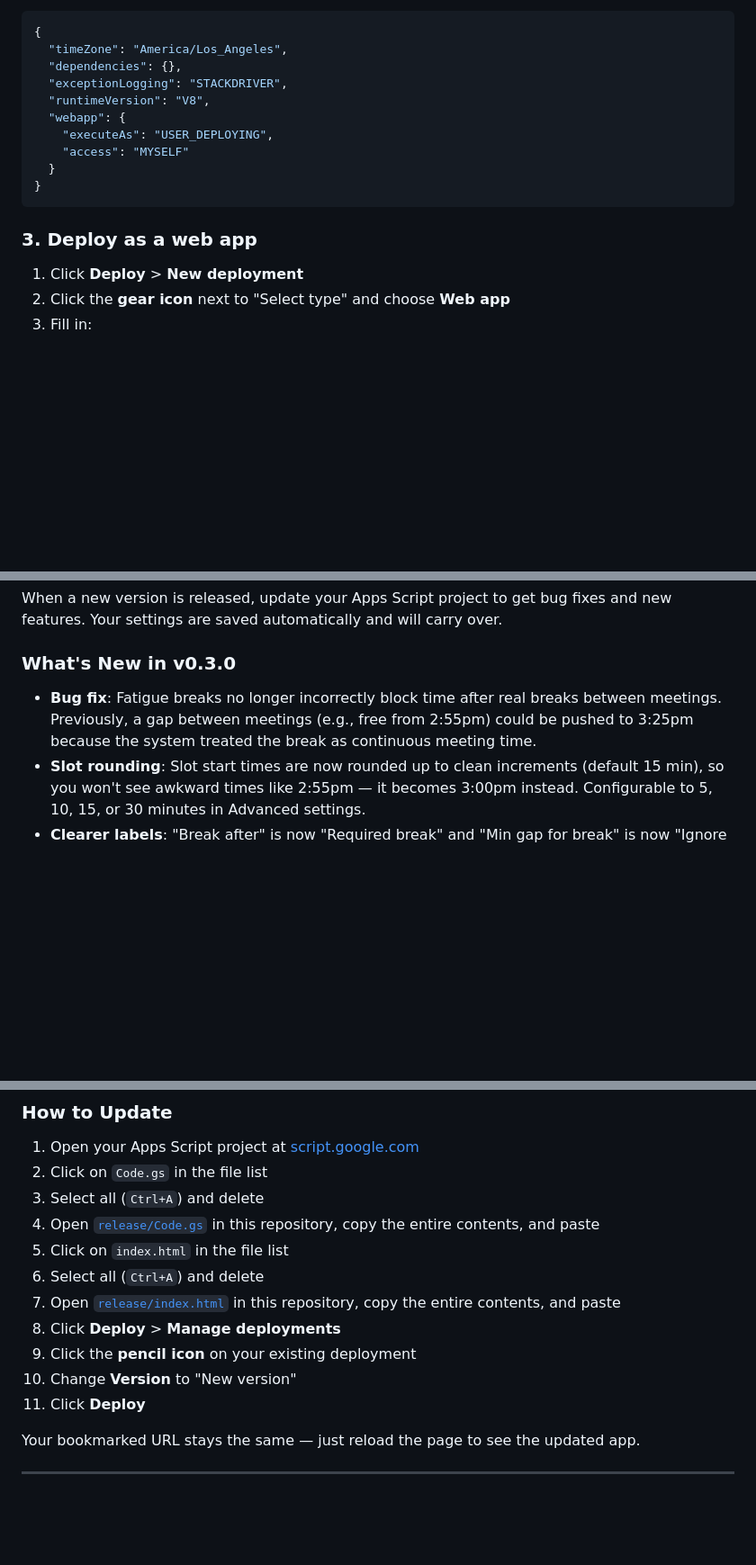
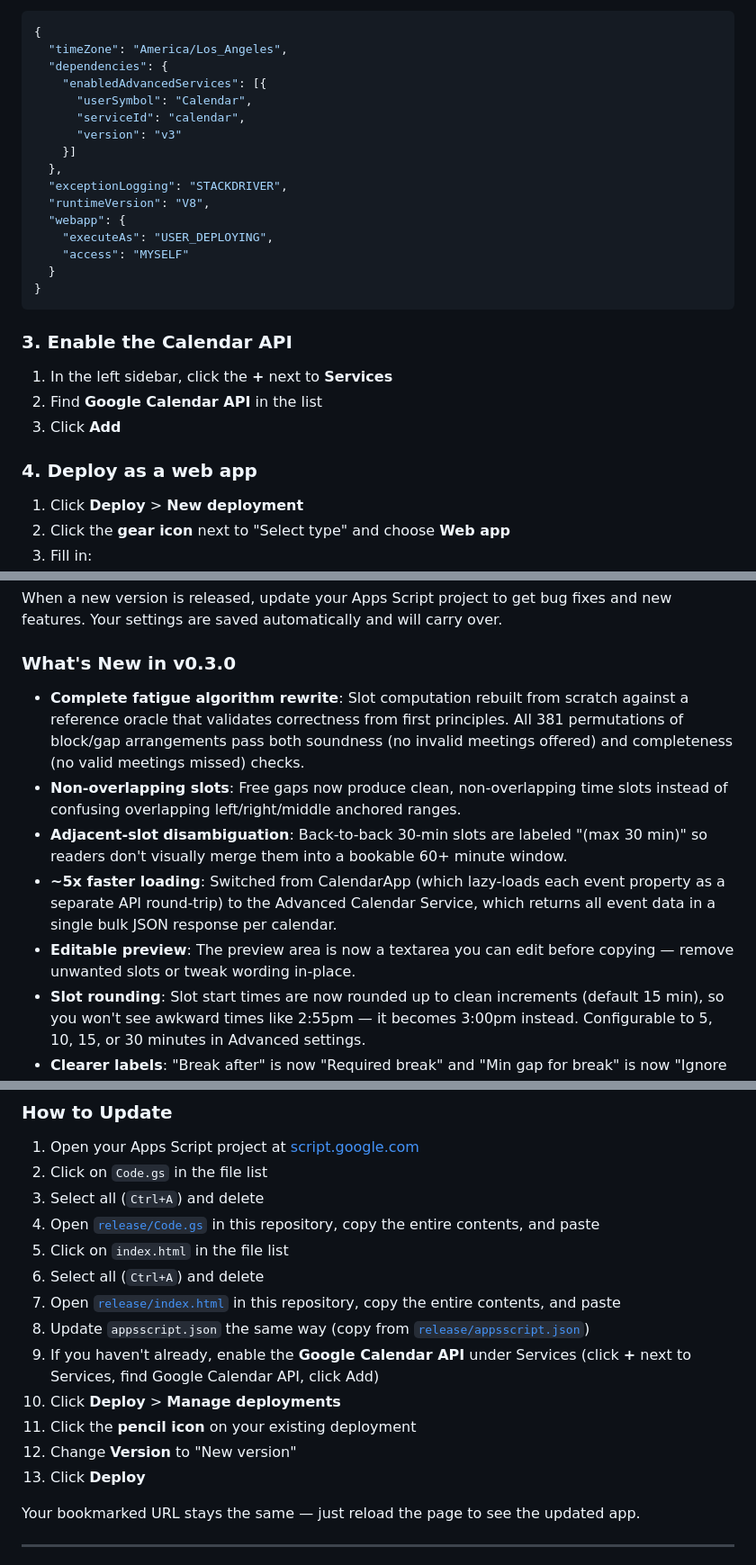
Before and after one commit to science/gcal-timeslot-generator, a Markdown page: README.md, 3 parts joined by grey strips. Shown at 90% size. Drawn GitHub-style; blank space fills up the shorter version.

````diff
--- a/README.md
+++ b/README.md
@@ -70,7 +72,13 @@ The pre-built files are in the [`release/`](release/) folder of this repository.
 ```json
 {
   "timeZone": "America/Los_Angeles",
-  "dependencies": {},
+  "dependencies": {
+    "enabledAdvancedServices": [{
+      "userSymbol": "Calendar",
+      "serviceId": "calendar",
+      "version": "v3"
+    }]
+  },
   "exceptionLogging": "STACKDRIVER",
   "runtimeVersion": "V8",
   "webapp": {
@@ -80,7 +88,13 @@ The pre-built files are in the [`release/`](release/) folder of this repository.
 }
 ```
 
-### 3. Deploy as a web app
+### 3. Enable the Calendar API
+
+1. In the left sidebar, click the **+** next to **Services**
+2. Find **Google Calendar API** in the list
+3. Click **Add**
+
+### 4. Deploy as a web app
 
 1. Click **Deploy** > **New deployment**
 2. Click the **gear icon** next to "Select type" and choose **Web app**
@@ -136,7 +150,11 @@ When a new version is released, update your Apps Script project to get bug fixes
 
 ### What's New in v0.3.0
 
-- **Bug fix**: Fatigue breaks no longer incorrectly block time after real breaks between meetings. Previously, a gap between meetings (e.g., free from 2:55pm) could be pushed to 3:25pm because the system treated the break as continuous meeting time.
+- **Complete fatigue algorithm rewrite**: Slot computation rebuilt from scratch against a reference oracle that validates correctness from first principles. All 381 permutations of block/gap arrangements pass both soundness (no invalid meetings offered) and completeness (no valid meetings missed) checks.
+- **Non-overlapping slots**: Free gaps now produce clean, non-overlapping time slots instead of confusing overlapping left/right/middle anchored ranges.
+- **Adjacent-slot disambiguation**: Back-to-back 30-min slots are labeled "(max 30 min)" so readers don't visually merge them into a bookable 60+ minute window.
+- **~5x faster loading**: Switched from CalendarApp (which lazy-loads each event property as a separate API round-trip) to the Advanced Calendar Service, which returns all event data in a single bulk JSON response per calendar.
+- **Editable preview**: The preview area is now a textarea you can edit before copying — remove unwanted slots or tweak wording in-place.
 - **Slot rounding**: Slot start times are now rounded up to clean increments (default 15 min), so you won't see awkward times like 2:55pm — it becomes 3:00pm instead. Configurable to 5, 10, 15, or 30 minutes in Advanced settings.
 - **Clearer labels**: "Break after" is now "Required break" and "Min gap for break" is now "Ignore gaps under" to better describe what they do.
 
@@ -149,10 +167,12 @@ When a new version is released, update your Apps Script project to get bug fixes
 5. Click on `index.html` in the file list
 6. Select all (`Ctrl+A`) and delete
 7. Open [`release/index.html`](release/index.html) in this repository, copy the entire contents, and paste
-8. Click **Deploy** > **Manage deployments**
-9. Click the **pencil icon** on your existing deployment
-10. Change **Version** to "New version"
-11. Click **Deploy**
+8. Update `appsscript.json` the same way (copy from [`release/appsscript.json`](release/appsscript.json))
+9. If you haven't already, enable the **Google Calendar API** under Services (click **+** next to Services, find Google Calendar API, click Add)
+10. Click **Deploy** > **Manage deployments**
+11. Click the **pencil icon** on your existing deployment
+12. Change **Version** to "New version"
+13. Click **Deploy**
 
 Your bookmarked URL stays the same — just reload the page to see the updated app.
 
````
Also changed, not shown: other parts of README.md (+5 -3 lines), CLAUDE.md (+12 -8 lines).
